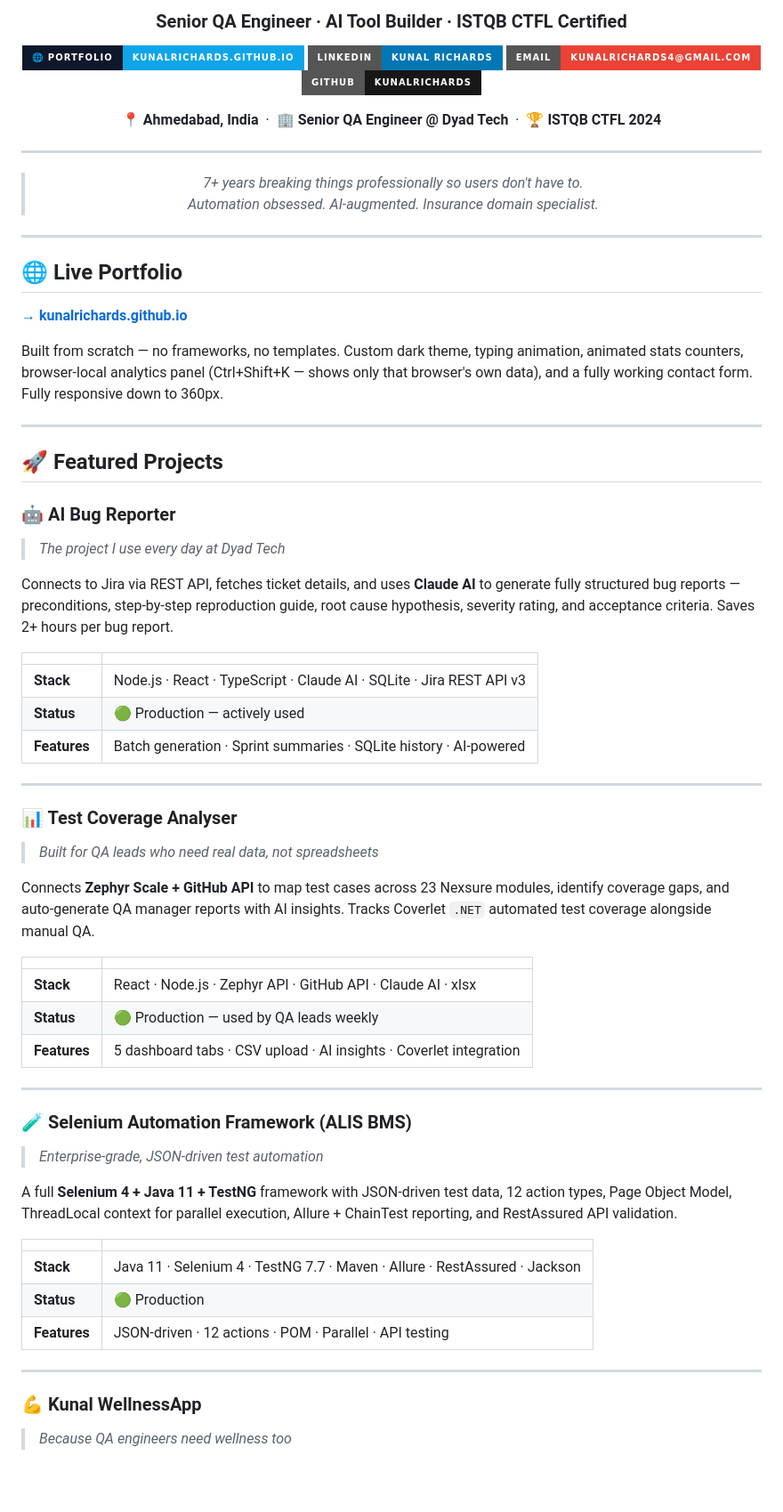
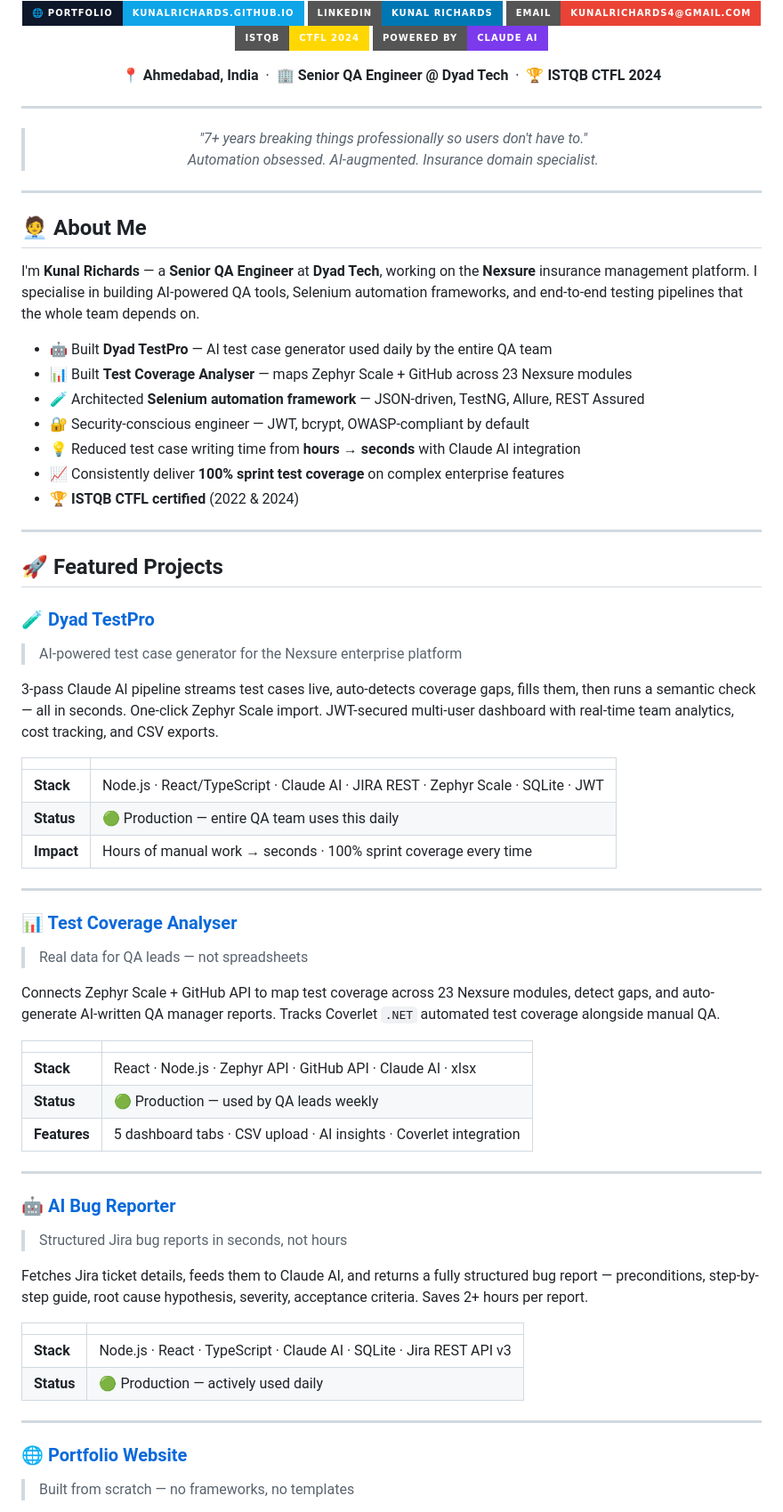
Before and after one commit to kunalrichards/kunalrichards.github.io, a Markdown page: README.md, the part around one of its changes. Shown at 89% size. GitHub-like rendering; badges without logos; blank space fills up the shorter version.

```diff
--- a/README.md
+++ b/README.md
@@ -4,49 +4,56 @@
 
-### Senior QA Engineer · AI Tool Builder · ISTQB CTFL Certified
+<br/>
 
 [![Portfolio](https://img.shields.io/badge/🌐_Portfolio-kunalrichards.github.io-0ea5e9?style=for-the-badge&labelColor=0f172a)](https://kunalrichards.github.io)
 [![LinkedIn](https://img.shields.io/badge/LinkedIn-Kunal_Richards-0077b5?style=for-the-badge&logo=linkedin&logoColor=white)](https://www.linkedin.com/in/kunal-richards-qa)
 [![Email](https://img.shields.io/badge/Email-kunalrichards4@gmail.com-ea4335?style=for-the-badge&logo=gmail&logoColor=white)](mailto:kunalrichards4@gmail.com)
-[![GitHub](https://img.shields.io/badge/GitHub-kunalrichards-181717?style=for-the-badge&logo=github)](https://github.com/kunalrichards)
+[![ISTQB](https://img.shields.io/badge/ISTQB-CTFL%202024-FFD700?style=for-the-badge)](https://github.com/kunalrichards)
+[![Claude AI](https://img.shields.io/badge/Powered%20by-Claude%20AI-7c3aed?style=for-the-badge&logo=anthropic&logoColor=white)](https://kunalrichards.github.io)
 
 📍 **Ahmedabad, India** &nbsp;·&nbsp; 🏢 **Senior QA Engineer @ Dyad Tech** &nbsp;·&nbsp; 🏆 **ISTQB CTFL 2024**
 
 ---
 
-> *7+ years breaking things professionally so users don't have to.*
+> *"7+ years breaking things professionally so users don't have to."*
 > *Automation obsessed. AI-augmented. Insurance domain specialist.*
 
 </div>
 
 ---
 
-## 🌐 Live Portfolio
+## 🧑‍💼 About Me
 
-**[→ kunalrichards.github.io](https://kunalrichards.github.io)**
+I'm **Kunal Richards** — a **Senior QA Engineer** at **Dyad Tech**, working on the **Nexsure** insurance management platform. I specialise in building AI-powered QA tools, Selenium automation frameworks, and end-to-end testing pipelines that the whole team depends on.
 
-Built from scratch — no frameworks, no templates. Custom dark theme, typing animation, animated stats counters, browser-local analytics panel (Ctrl+Shift+K — shows only that browser's own data), and a fully working contact form. Fully responsive down to 360px.
+- 🤖 Built **Dyad TestPro** — AI test case generator used daily by the entire QA team
+- 📊 Built **Test Coverage Analyser** — maps Zephyr Scale + GitHub across 23 Nexsure modules
+- 🧪 Architected **Selenium automation framework** — JSON-driven, TestNG, Allure, REST Assured
+- 🔐 Security-conscious engineer — JWT, bcrypt, OWASP-compliant by default
+- 💡 Reduced test case writing time from **hours → seconds** with Claude AI integration
+- 📈 Consistently deliver **100% sprint test coverage** on complex enterprise features
+- 🏆 **ISTQB CTFL certified** (2022 & 2024)
 
 ---
 
 ## 🚀 Featured Projects
 
-### 🤖 AI Bug Reporter
-> *The project I use every day at Dyad Tech*
+### 🧪 [Dyad TestPro](https://github.com/KunalRichardsDyadQA/Dyad_TestPro)
+> AI-powered test case generator for the Nexsure enterprise platform
 
-Connects to Jira via REST API, fetches ticket details, and uses **Claude AI** to generate fully structured bug reports — preconditions, step-by-step reproduction guide, root cause hypothesis, severity rating, and acceptance criteria. Saves 2+ hours per bug report.
+3-pass Claude AI pipeline streams test cases live, auto-detects coverage gaps, fills them, then runs a semantic check — all in seconds. One-click Zephyr Scale import. JWT-secured multi-user dashboard with real-time team analytics, cost tracking, and CSV exports.
 
 | | |
 |---|---|
-| **Stack** | Node.js · React · TypeScript · Claude AI · SQLite · Jira REST API v3 |
-| **Status** | 🟢 Production — actively used |
-| **Features** | Batch generation · Sprint summaries · SQLite history · AI-powered |
+| **Stack** | Node.js · React/TypeScript · Claude AI · JIRA REST · Zephyr Scale · SQLite · JWT |
+| **Status** | 🟢 Production — entire QA team uses this daily |
+| **Impact** | Hours of manual work → seconds · 100% sprint coverage every time |
 
 ---
 
-### 📊 Test Coverage Analyser
-> *Built for QA leads who need real data, not spreadsheets*
+### 📊 [Test Coverage Analyser](https://kunalrichards.github.io)
+> Real data for QA leads — not spreadsheets
 
-Connects **Zephyr Scale + GitHub API** to map test cases across 23 Nexsure modules, identify coverage gaps, and auto-generate QA manager reports with AI insights. Tracks Coverlet `.NET` automated test coverage alongside manual QA.
+Connects Zephyr Scale + GitHub API to map test coverage across 23 Nexsure modules, detect gaps, and auto-generate AI-written QA manager reports. Tracks Coverlet `.NET` automated test coverage alongside manual QA.
 
 | | |
 |---|---|
@@ -56,19 +63,18 @@ Connects **Zephyr Scale + GitHub API** to map test cases across 23 Nexsure modul
 
 ---
 
-### 🧪 Selenium Automation Framework (ALIS BMS)
-> *Enterprise-grade, JSON-driven test automation*
+### 🤖 [AI Bug Reporter](https://kunalrichards.github.io)
+> Structured Jira bug reports in seconds, not hours
 
-A full **Selenium 4 + Java 11 + TestNG** framework with JSON-driven test data, 12 action types, Page Object Model, ThreadLocal context for parallel execution, Allure + ChainTest reporting, and RestAssured API validation.
+Fetches Jira ticket details, feeds them to Claude AI, and returns a fully structured bug report — preconditions, step-by-step guide, root cause hypothesis, severity, acceptance criteria. Saves 2+ hours per report.
 
 | | |
 |---|---|
-| **Stack** | Java 11 · Selenium 4 · TestNG 7.7 · Maven · Allure · RestAssured · Jackson |
-| **Status** | 🟢 Production |
-| **Features** | JSON-driven · 12 actions · POM · Parallel · API testing |
+| **Stack** | Node.js · React · TypeScript · Claude AI · SQLite · Jira REST API v3 |
+| **Status** | 🟢 Production — actively used daily |
 
 ---
 
-### 💪 Kunal WellnessApp
-> *Because QA engineers need wellness too*
+### 🌐 [Portfolio Website](https://kunalrichards.github.io)
+> Built from scratch — no frameworks, no templates
 
```
Also changed, not shown: other parts of README.md (+55 -71 lines).
